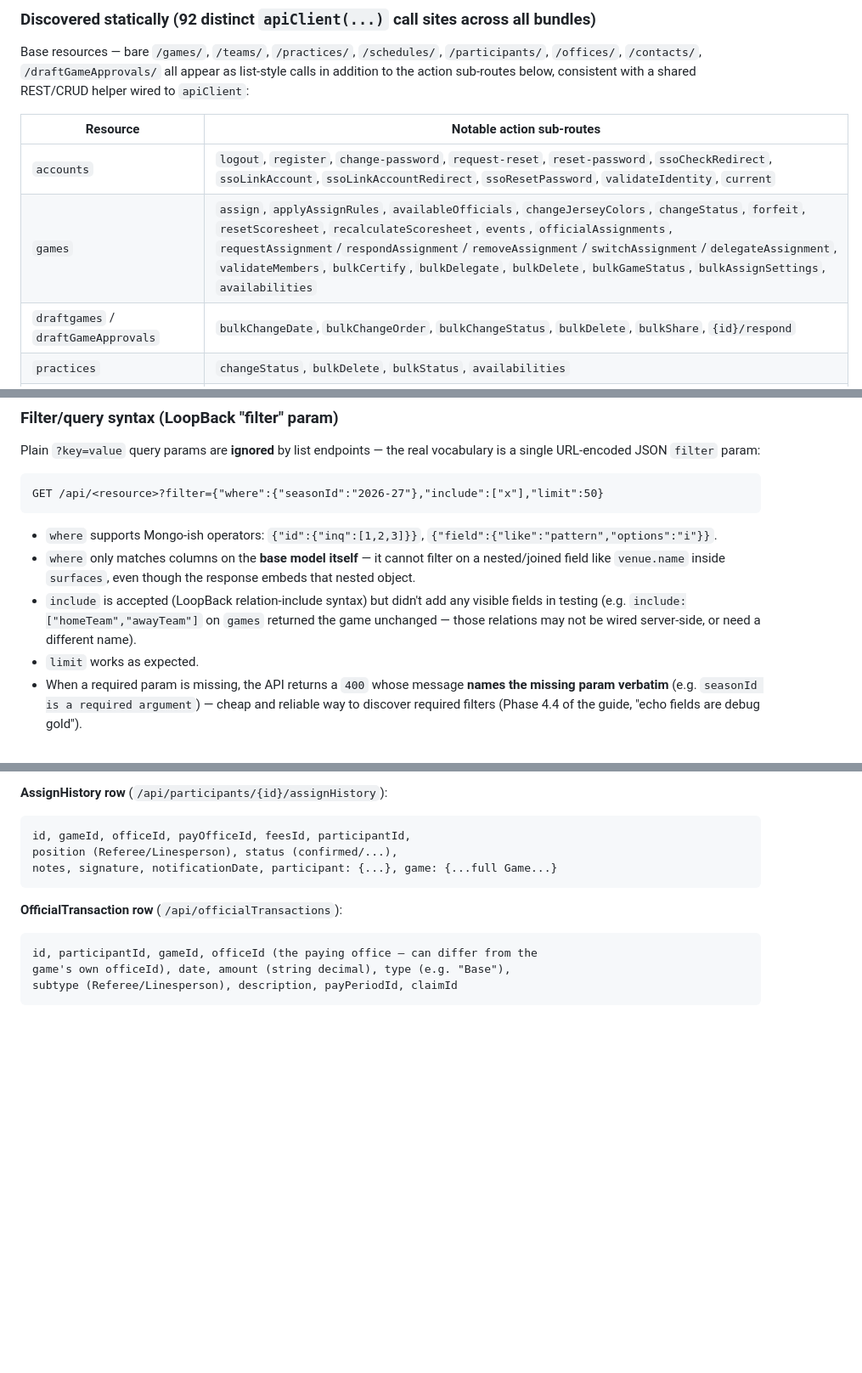
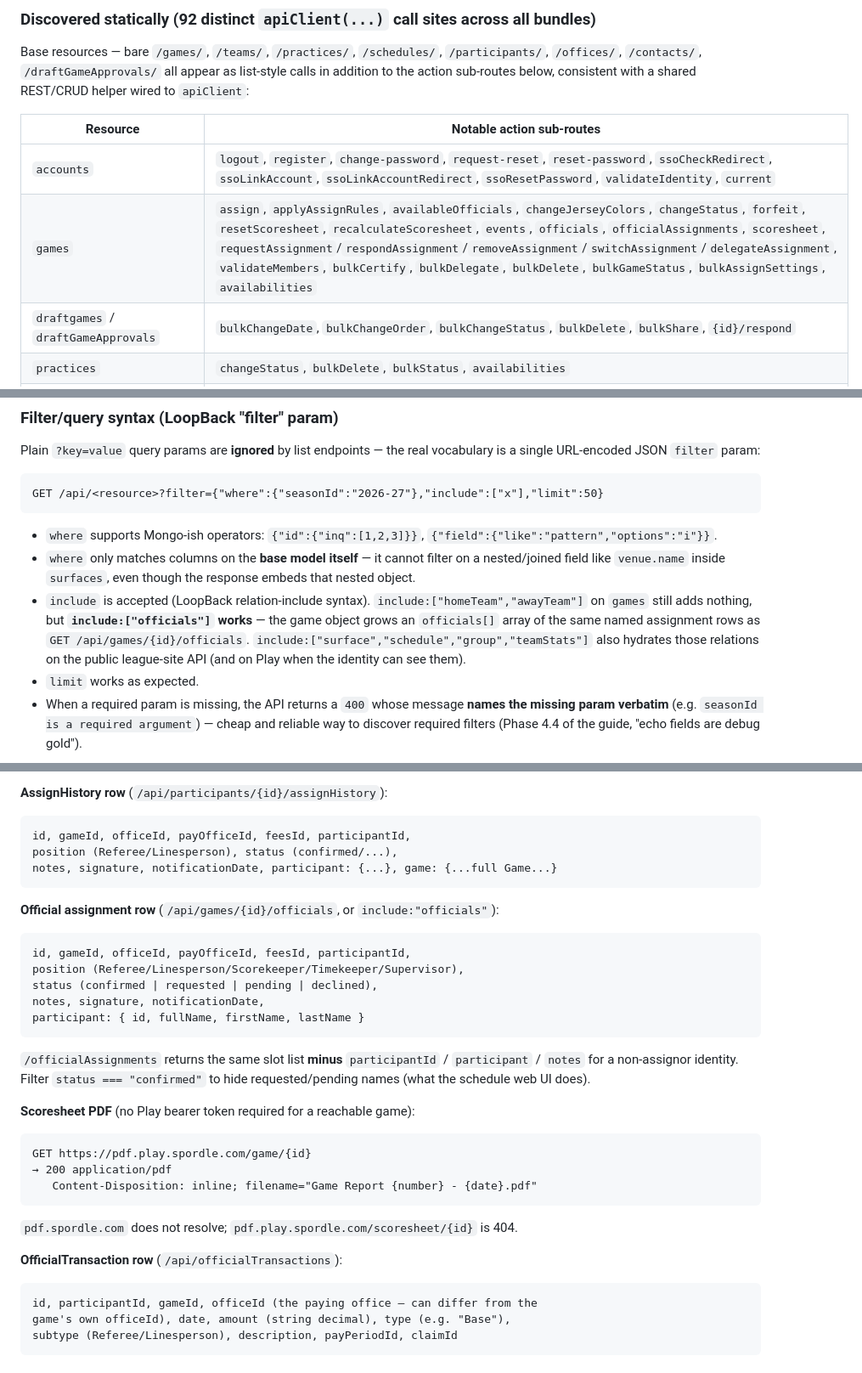
Before and after one commit to jasonuy/spordlereferee, a Markdown page: API.md, 3 parts joined by grey strips. Shown at 85% size. GitHub-like rendering; blank space fills up the shorter version.

````diff
--- a/API.md
+++ b/API.md
@@ -129,7 +131,7 @@ consistent with a shared REST/CRUD helper wired to `apiClient`:
 | Resource | Notable action sub-routes |
 |---|---|
 | `accounts` | `logout`, `register`, `change-password`, `request-reset`, `reset-password`, `ssoCheckRedirect`, `ssoLinkAccount`, `ssoLinkAccountRedirect`, `ssoResetPassword`, `validateIdentity`, `current` |
-| `games` | `assign`, `applyAssignRules`, `availableOfficials`, `changeJerseyColors`, `changeStatus`, `forfeit`, `resetScoresheet`, `recalculateScoresheet`, `events`, `officialAssignments`, `requestAssignment`/`respondAssignment`/`removeAssignment`/`switchAssignment`/`delegateAssignment`, `validateMembers`, `bulkCertify`, `bulkDelegate`, `bulkDelete`, `bulkGameStatus`, `bulkAssignSettings`, `availabilities` |
+| `games` | `assign`, `applyAssignRules`, `availableOfficials`, `changeJerseyColors`, `changeStatus`, `forfeit`, `resetScoresheet`, `recalculateScoresheet`, `events`, `officials`, `officialAssignments`, `scoresheet`, `requestAssignment`/`respondAssignment`/`removeAssignment`/`switchAssignment`/`delegateAssignment`, `validateMembers`, `bulkCertify`, `bulkDelegate`, `bulkDelete`, `bulkGameStatus`, `bulkAssignSettings`, `availabilities` |
 | `draftgames` / `draftGameApprovals` | `bulkChangeDate`, `bulkChangeOrder`, `bulkChangeStatus`, `bulkDelete`, `bulkShare`, `{id}/respond` |
 | `practices` | `changeStatus`, `bulkDelete`, `bulkStatus`, `availabilities` |
 | `schedules` | `publish`, `generate`, `generateMatrix`, `importBrackets`, `deleteBracketGames`, `settings`, `updateManualRankings` |
@@ -253,10 +260,12 @@ GET /api/<resource>?filter={"where":{"seasonId":"2026-27"},"include":["x"],"limi
 - `where` only matches columns on the **base model itself** — it cannot filter
   on a nested/joined field like `venue.name` inside `surfaces`, even though
   the response embeds that nested object.
-- `include` is accepted (LoopBack relation-include syntax) but didn't add any
-  visible fields in testing (e.g. `include:["homeTeam","awayTeam"]` on
-  `games` returned the game unchanged — those relations may not be wired
-  server-side, or need a different name).
+- `include` is accepted (LoopBack relation-include syntax). `include:["homeTeam","awayTeam"]`
+  on `games` still adds nothing, but **`include:["officials"]` works** — the
+  game object grows an `officials[]` array of the same named assignment
+  rows as `GET /api/games/{id}/officials`. `include:["surface","schedule","group","teamStats"]`
+  also hydrates those relations on the public league-site API (and on Play
+  when the identity can see them).
 - `limit` works as expected.
 - When a required param is missing, the API returns a `400` whose message
   **names the missing param verbatim** (e.g. `seasonId is a required
@@ -317,6 +326,26 @@ position (Referee/Linesperson), status (confirmed/...),
 notes, signature, notificationDate, participant: {...}, game: {...full Game...}
 ```
 
+**Official assignment row** (`/api/games/{id}/officials`, or `include:"officials"`):
+```
+id, gameId, officeId, payOfficeId, feesId, participantId,
+position (Referee/Linesperson/Scorekeeper/Timekeeper/Supervisor),
+status (confirmed | requested | pending | declined),
+notes, signature, notificationDate,
+participant: { id, fullName, firstName, lastName }
+```
+`/officialAssignments` returns the same slot list **minus** `participantId` /
+`participant` / `notes` for a non-assignor identity. Filter `status === "confirmed"`
+to hide requested/pending names (what the schedule web UI does).
+
+**Scoresheet PDF** (no Play bearer token required for a reachable game):
+```
+GET https://pdf.play.spordle.com/game/{id}
+→ 200 application/pdf
+   Content-Disposition: inline; filename="Game Report {number} - {date}.pdf"
+```
+`pdf.spordle.com` does not resolve; `pdf.play.spordle.com/scoresheet/{id}` is 404.
+
 **OfficialTransaction row** (`/api/officialTransactions`):
 ```
 id, participantId, gameId, officeId (the paying office — can differ from the
````
Also changed, not shown: other parts of API.md (+48 -8 lines).
